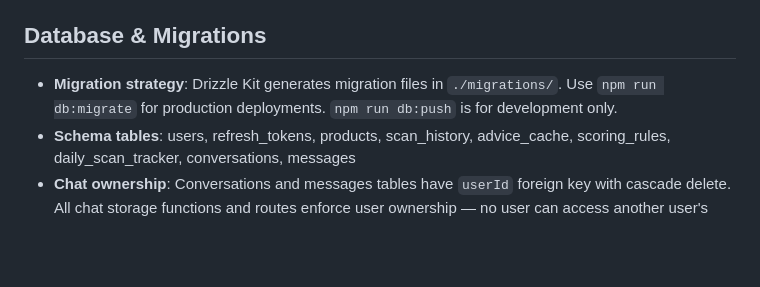
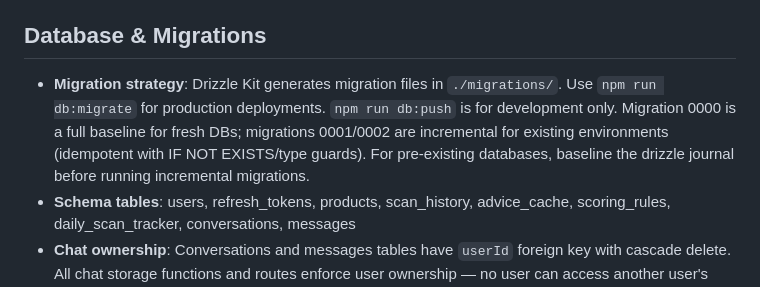
Before and after one commit to the0genius/Food-VAR, a Markdown page: replit.md, the part around the change. GitHub-like rendering; blank space fills up the shorter version.

Commit message:
Improve database migration documentation for existing environments
Update replit.md to clarify the migration strategy for existing databases, detailing the use of baseline and incremental migrations and the importance of journaling.

Replit-Commit-Author: Agent
Replit-Commit-Session-Id: 2b35c36a-b8fa-4049-bf4f-028657b8ae47
Replit-Commit-Checkpoint-Type: full_checkpoint
Replit-Commit-Event-Id: 36814eb7-d252-4af9-9f08-87982ce4bfbd
Replit-Commit-Screenshot-Url: https://storage.googleapis.com/screenshot-production-us-central1/cb735aa2-f961-4ded-8dd6-65b6b67efa4c/2b35c36a-b8fa-4049-bf4f-028657b8ae47/o46OsfO
Replit-Helium-Checkpoint-Created: true

```diff
--- a/replit.md
+++ b/replit.md
@@ -75,7 +75,7 @@ Preferred communication style: Simple, everyday language.
 - See `.env.example` for feature flags
 
 ## Database & Migrations
-- **Migration strategy**: Drizzle Kit generates migration files in `./migrations/`. Use `npm run db:migrate` for production deployments. `npm run db:push` is for development only.
+- **Migration strategy**: Drizzle Kit generates migration files in `./migrations/`. Use `npm run db:migrate` for production deployments. `npm run db:push` is for development only. Migration 0000 is a full baseline for fresh DBs; migrations 0001/0002 are incremental for existing environments (idempotent with IF NOT EXISTS/type guards). For pre-existing databases, baseline the drizzle journal before running incremental migrations.
 - **Schema tables**: users, refresh_tokens, products, scan_history, advice_cache, scoring_rules, daily_scan_tracker, conversations, messages
 - **Chat ownership**: Conversations and messages tables have `userId` foreign key with cascade delete. All chat storage functions and routes enforce user ownership — no user can access another user's data.
 - **scanDate**: Uses PostgreSQL `date` type (not text), with `mode: "string"` for YYYY-MM-DD string comparisons in application code.
```
